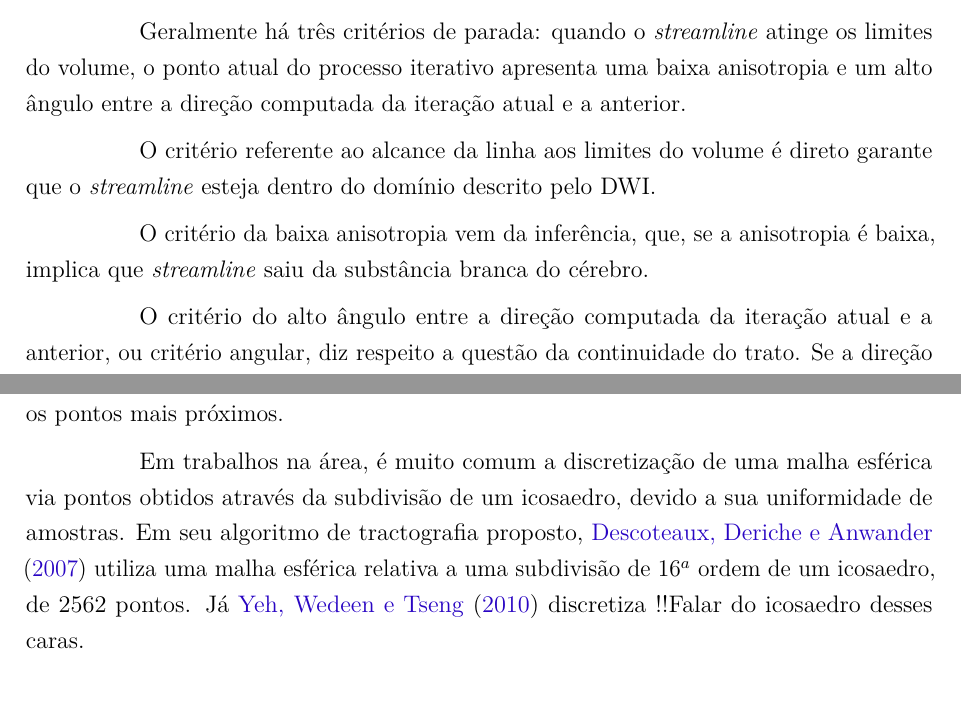
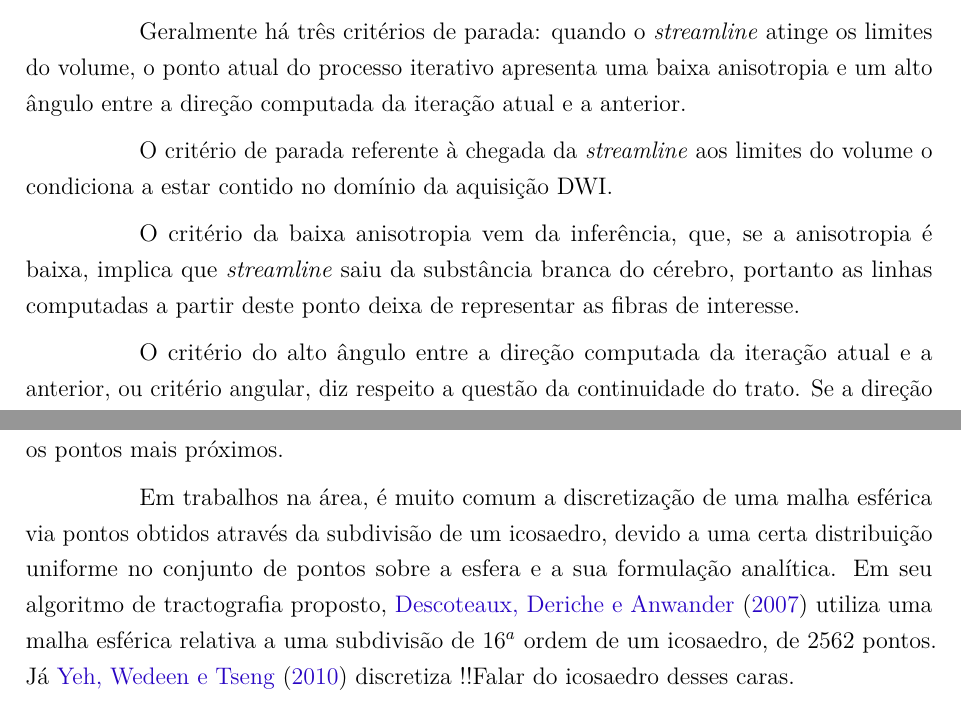
Before and after one commit to danielxaviersilva/Mestrado---Dissertacao, a LaTeX thesis (main.tex): two parts of pages 49 and 52 of 71, joined at a grey line, cut so that both start at the same text. Compiled offline with pdfLaTeX.

Commit message:
Mudanças:12.03 - Correção do commit passado

```diff
--- a/main.tex
+++ b/main.tex
@@ -1636,9 +1636,9 @@ De forma geral, o passo de um algoritmo de tractografia é efetuado em função
 
 Geralmente há três critérios de parada: quando o \textit{streamline} atinge os limites do volume, o ponto atual do processo iterativo apresenta uma baixa anisotropia e um alto ângulo entre a direção computada da iteração atual e a anterior.
 
-O critério referente ao alcance da linha aos limites do volume é direto garante que o \textit{streamline} esteja dentro do domínio descrito pelo DWI.
-
-O critério da baixa anisotropia vem da inferência, que, se a anisotropia é baixa, implica que \textit{streamline} saiu da substância branca do cérebro.
+O critério de parada referente à chegada da \textit{streamline} aos limites do volume o condiciona a estar contido no domínio da aquisição DWI.
+
+O critério da baixa anisotropia vem da inferência, que, se a anisotropia é baixa, implica que \textit{streamline} saiu da substância branca do cérebro, portanto as linhas computadas a partir deste ponto deixa de representar as fibras de interesse.
 
 O critério do alto ângulo entre a direção computada da iteração atual e a anterior, ou critério angular, diz respeito a questão da continuidade do trato. Se a direção atual destoa demasiadamente da anterior, implica que a \textit{streamline} saiu da região da fibra de interesse a ser reconstruída e invadiu outra estrutura.
 
@@ -1714,7 +1714,7 @@ A extração de picos do GQI envolve a comparação de amostras de ODF com suas
 
 Para um determinado vértice ponto $P_k$, associado a uma direção $\mathbf{u}_k$ o conjunto de vizinhos $N_k$ são os pontos nos quais $P_k$ formam triângulos na malha esférica, e que são os pontos mais próximos.
 
-Em trabalhos na área, é muito comum a discretização de uma malha esférica via pontos obtidos através da subdivisão de um icosaedro, devido a sua uniformidade de amostras. Em seu algoritmo de tractografia proposto, \citeonline{descoteaux2007} utiliza uma malha esférica relativa a uma subdivisão de $16^a$ ordem de um icosaedro, de 2562 pontos. Já \citeonline{yeh2010} discretiza !!Falar do icosaedro desses caras.
+Em trabalhos na área, é muito comum a discretização de uma malha esférica via pontos obtidos através da subdivisão de um icosaedro, devido a uma certa distribuição uniforme no conjunto de pontos sobre a esfera e a sua formulação analítica. Em seu algoritmo de tractografia proposto, \citeonline{descoteaux2007} utiliza uma malha esférica relativa a uma subdivisão de $16^a$ ordem de um icosaedro, de 2562 pontos. Já \citeonline{yeh2010} discretiza !!Falar do icosaedro desses caras.
 
 
 
```
Also changed, not shown: main.tex (2 more changed lines).
